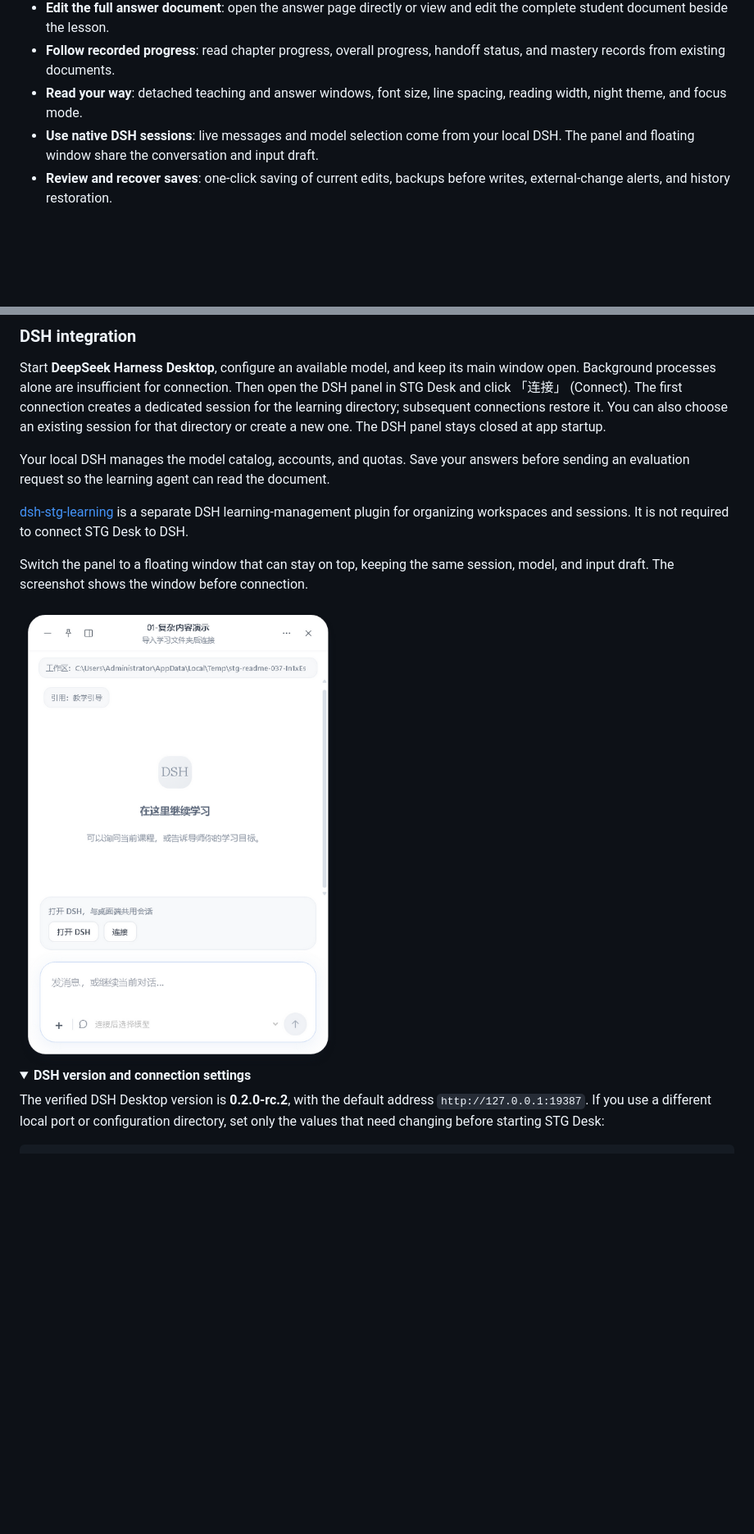
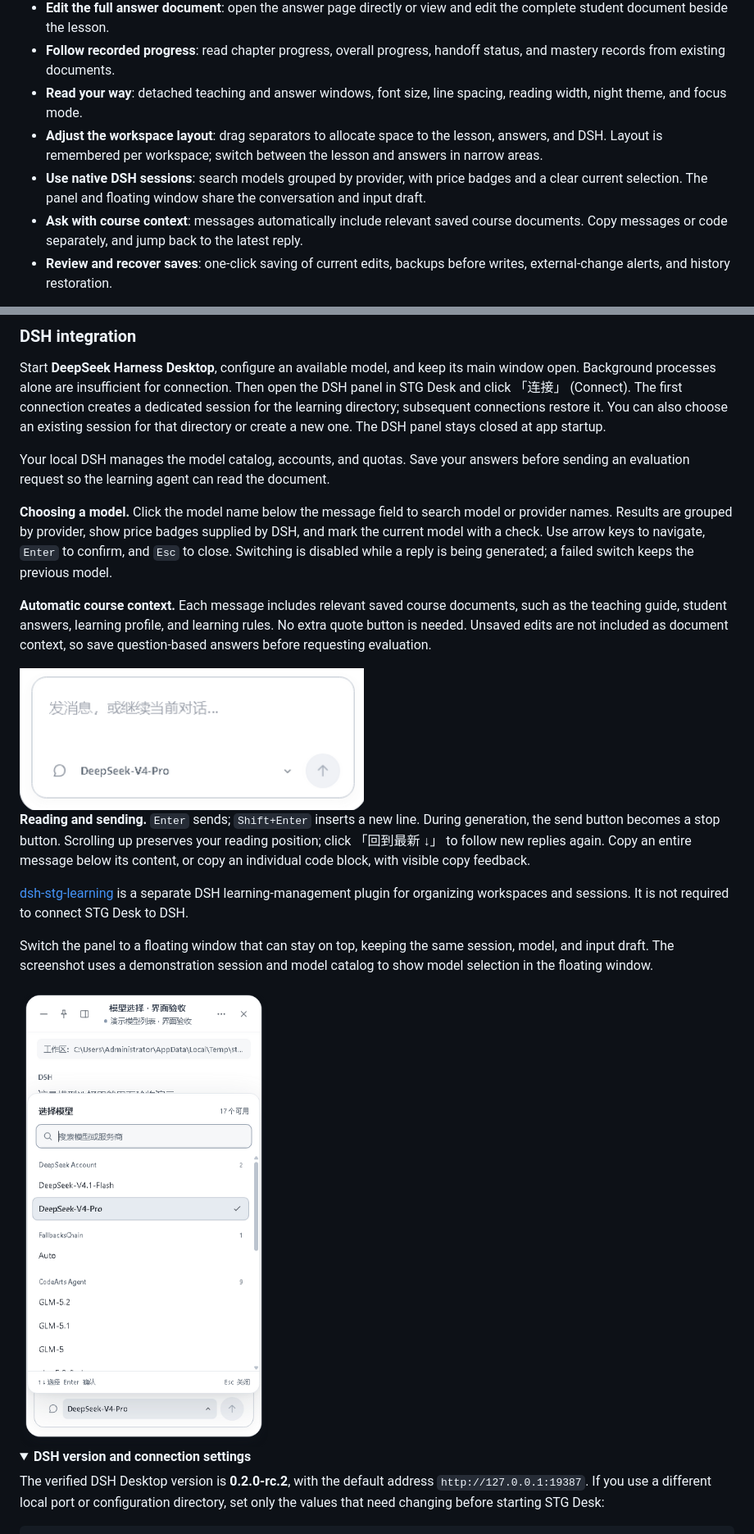
Before and after one commit to wildcat430524/STG-Desk, a Markdown page: README.en.md, 2 parts joined by grey strips. Shown: that part at 82% size. GitHub-like rendering; pictures changed too: docs/screenshots/dsh-floating.png; folded sections open; blank space fills up the shorter version.

Commit message:
docs: update bilingual README for v0.3.18 workspace and DSH controls

```diff
--- a/README.en.md
+++ b/README.en.md
@@ -46,7 +46,9 @@ Screenshots use demo lessons and test drafts, with no real learning records or m
 - **Edit the full answer document**: open the answer page directly or view and edit the complete student document beside the lesson.
 - **Follow recorded progress**: read chapter progress, overall progress, handoff status, and mastery records from existing documents.
 - **Read your way**: detached teaching and answer windows, font size, line spacing, reading width, night theme, and focus mode.
-- **Use native DSH sessions**: live messages and model selection come from your local DSH. The panel and floating window share the conversation and input draft.
+- **Adjust the workspace layout**: drag separators to allocate space to the lesson, answers, and DSH. Layout is remembered per workspace; switch between the lesson and answers in narrow areas.
+- **Use native DSH sessions**: search models grouped by provider, with price badges and a clear current selection. The panel and floating window share the conversation and input draft.
+- **Ask with course context**: messages automatically include relevant saved course documents. Copy messages or code separately, and jump back to the latest reply.
 - **Review and recover saves**: one-click saving of current edits, backups before writes, external-change alerts, and history restoration.
 
 The app displays existing records. Mastery decisions, tutor evaluations, and new lessons are supplied by the tutor or learning agent.
@@ -181,7 +189,15 @@ Start **DeepSeek Harness Desktop**, configure an available model, and keep its m
 
 Your local DSH manages the model catalog, accounts, and quotas. Save your answers before sending an evaluation request so the learning agent can read the document.
 
+**Choosing a model.** Click the model name below the message field to search model or provider names. Results are grouped by provider, show price badges supplied by DSH, and mark the current model with a check. Use arrow keys to navigate, `Enter` to confirm, and `Esc` to close. Switching is disabled while a reply is being generated; a failed switch keeps the previous model.
+
+**Automatic course context.** Each message includes relevant saved course documents, such as the teaching guide, student answers, learning profile, and learning rules. No extra quote button is needed. Unsaved edits are not included as document context, so save question-based answers before requesting evaluation.
+
+<img src="docs/screenshots/composer.png" alt="Simplified DSH composer with model selection and send; course context is automatic" width="420">
+
+**Reading and sending.** `Enter` sends; `Shift+Enter` inserts a new line. During generation, the send button becomes a stop button. Scrolling up preserves your reading position; click 「回到最新 ↓」 to follow new replies again. Copy an entire message below its content, or copy an individual code block, with visible copy feedback.
+
 [dsh-stg-learning](https://github.com/wildcat430524/dsh-stg-learning) is a separate DSH learning-management plugin for organizing workspaces and sessions. It is not required to connect STG Desk to DSH.
 
-Switch the panel to a floating window that can stay on top, keeping the same session, model, and input draft. The screenshot shows the window before connection.
+Switch the panel to a floating window that can stay on top, keeping the same session, model, and input draft. The screenshot uses a demonstration session and model catalog to show model selection in the floating window.
 
```
Also changed, not shown: other parts of README.en.md (+14 -6 lines), README.md (+22 -4 lines).
